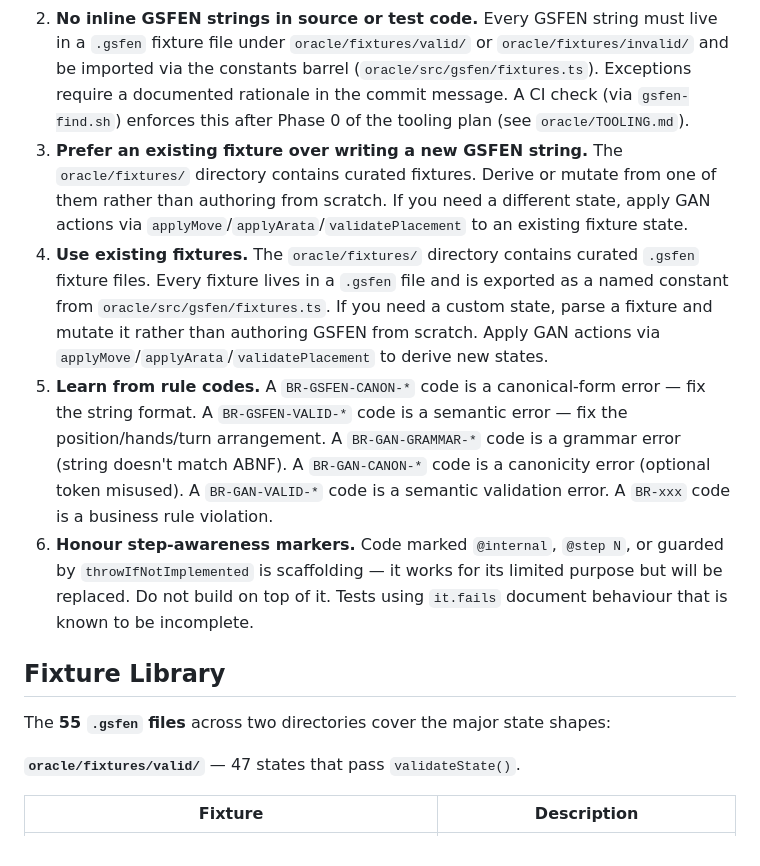
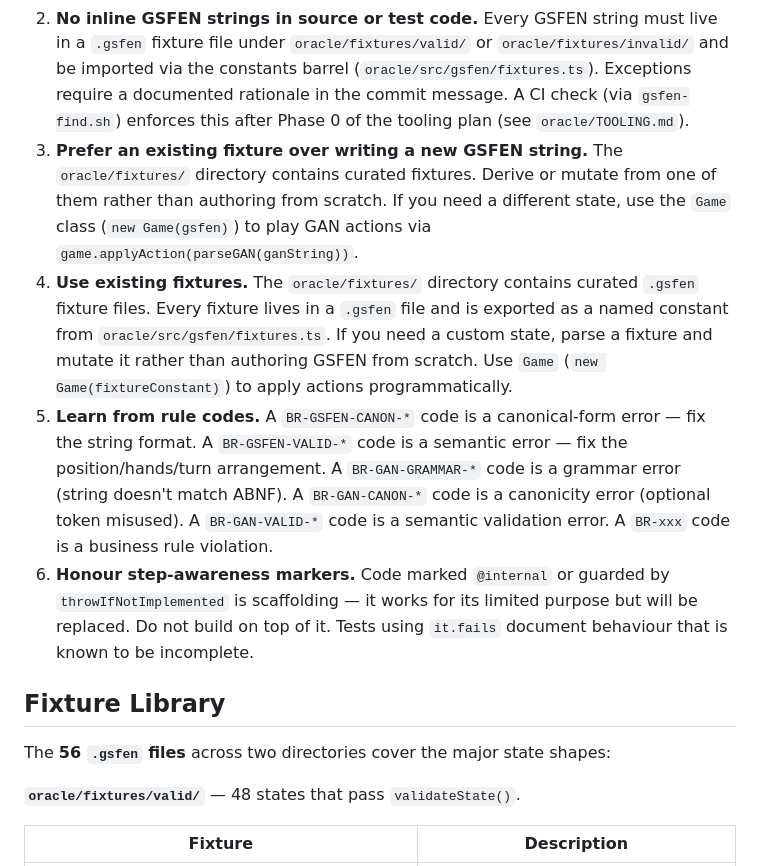
Before and after one commit to Alquimas/GPP, a Markdown page: CONTEXT.md, the part around one of its changes. Drawn GitHub-style.

```diff
--- a/CONTEXT.md
+++ b/CONTEXT.md
@@ -70,16 +94,16 @@ These documents, in the project root, collectively define the Gungi specificatio
 
 1. **Never hand-write a GSFEN string without validating it.** Use the CLI (`npm run gsfen -- check "<string>"`) to confirm correctness before using any GSFEN in code or tests. A string that "looks right" is very often wrong in at least one of the traps above.
 2. **No inline GSFEN strings in source or test code.** Every GSFEN string must live in a `.gsfen` fixture file under `oracle/fixtures/valid/` or `oracle/fixtures/invalid/` and be imported via the constants barrel (`oracle/src/gsfen/fixtures.ts`). Exceptions require a documented rationale in the commit message. A CI check (via `gsfen-find.sh`) enforces this after Phase 0 of the tooling plan (see `oracle/TOOLING.md`).
-3. **Prefer an existing fixture over writing a new GSFEN string.** The `oracle/fixtures/` directory contains curated fixtures. Derive or mutate from one of them rather than authoring from scratch. If you need a different state, apply GAN actions via `applyMove`/`applyArata`/`validatePlacement` to an existing fixture state.
-4. **Use existing fixtures.** The `oracle/fixtures/` directory contains curated `.gsfen` fixture files. Every fixture lives in a `.gsfen` file and is exported as a named constant from `oracle/src/gsfen/fixtures.ts`. If you need a custom state, parse a fixture and mutate it rather than authoring GSFEN from scratch. Apply GAN actions via `applyMove`/`applyArata`/`validatePlacement` to derive new states.
+3. **Prefer an existing fixture over writing a new GSFEN string.** The `oracle/fixtures/` directory contains curated fixtures. Derive or mutate from one of them rather than authoring from scratch. If you need a different state, use the `Game` class (`new Game(gsfen)`) to play GAN actions via `game.applyAction(parseGAN(ganString))`.
+4. **Use existing fixtures.** The `oracle/fixtures/` directory contains curated `.gsfen` fixture files. Every fixture lives in a `.gsfen` file and is exported as a named constant from `oracle/src/gsfen/fixtures.ts`. If you need a custom state, parse a fixture and mutate it rather than authoring GSFEN from scratch. Use `Game` (`new Game(fixtureConstant)`) to apply actions programmatically.
 5. **Learn from rule codes.** A `BR-GSFEN-CANON-*` code is a canonical-form error — fix the string format. A `BR-GSFEN-VALID-*` code is a semantic error — fix the position/hands/turn arrangement. A `BR-GAN-GRAMMAR-*` code is a grammar error (string doesn't match ABNF). A `BR-GAN-CANON-*` code is a canonicity error (optional token misused). A `BR-GAN-VALID-*` code is a semantic validation error. A `BR-xxx` code is a business rule violation.
-6. **Honour step-awareness markers.** Code marked `@internal`, `@step N`, or guarded by `throwIfNotImplemented` is scaffolding — it works for its limited purpose but will be replaced. Do not build on top of it. Tests using `it.fails` document behaviour that is known to be incomplete.
+6. **Honour step-awareness markers.** Code marked `@internal` or guarded by `throwIfNotImplemented` is scaffolding — it works for its limited purpose but will be replaced. Do not build on top of it. Tests using `it.fails` document behaviour that is known to be incomplete.
 
 ## Fixture Library
 
-The **55 `.gsfen` files** across two directories cover the major state shapes:
+The **56 `.gsfen` files** across two directories cover the major state shapes:
 
-**`oracle/fixtures/valid/`** — 47 states that pass `validateState()`.
+**`oracle/fixtures/valid/`** — 48 states that pass `validateState()`.
 
 | Fixture | Description |
 |---|---|
```
Also changed, not shown: other parts of CONTEXT.md (+25 -0 lines).
